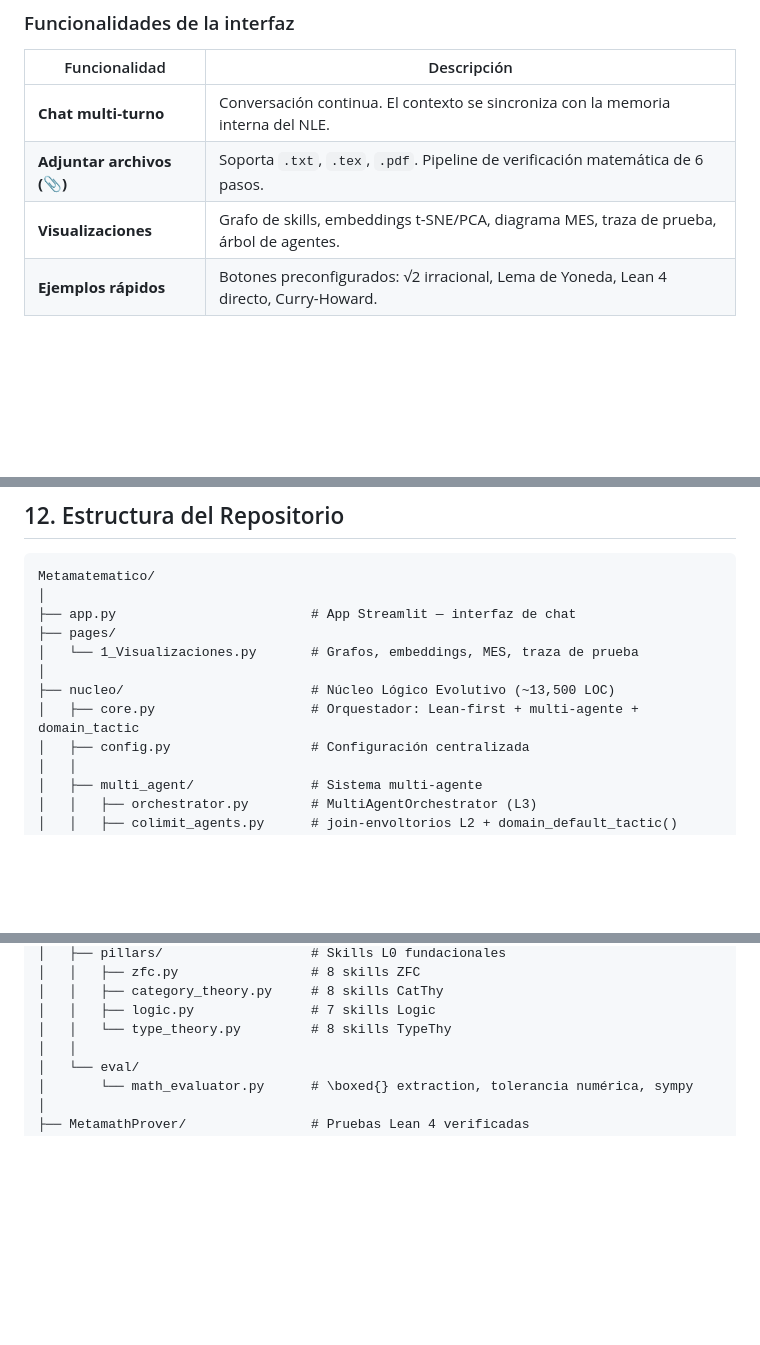
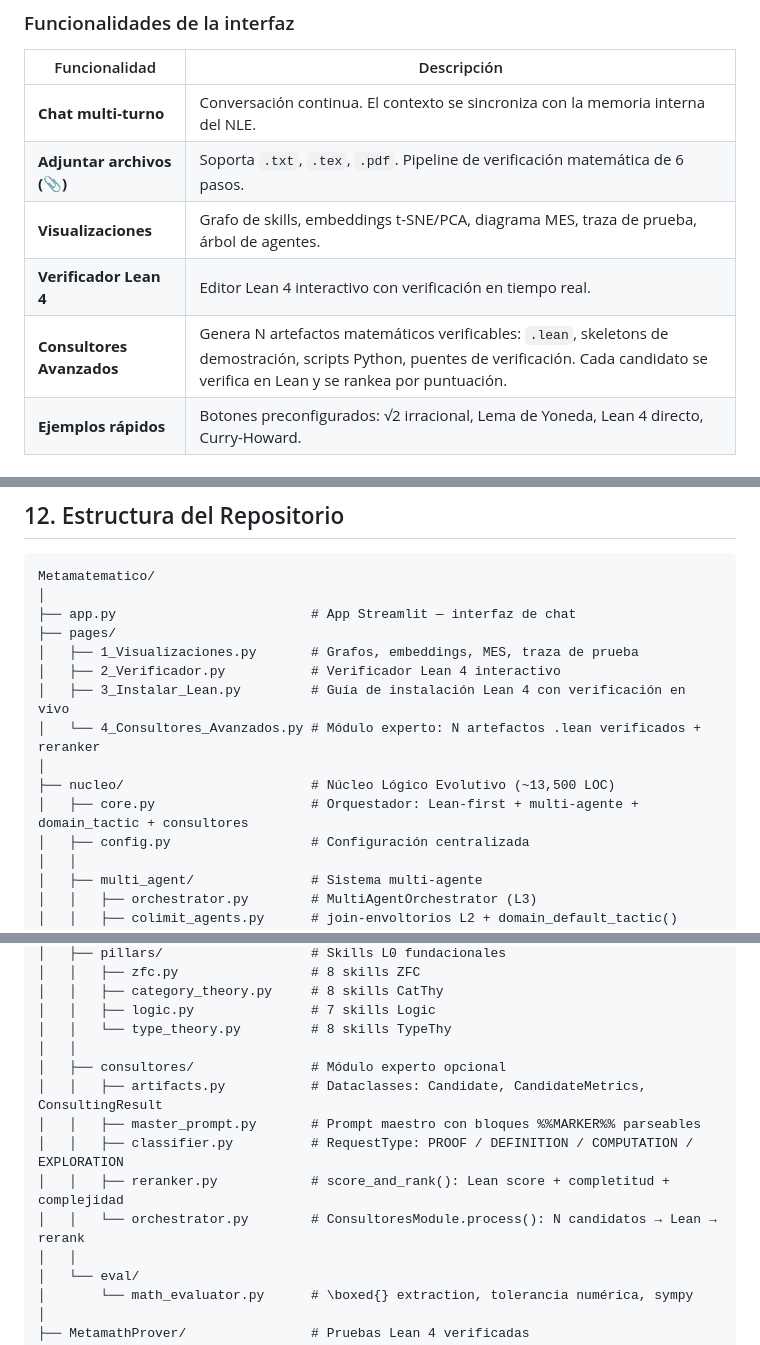
Before and after one commit to metamatematico/Metamatematico---Razonamiento-Formal-con-Lean, a Markdown page: README.md, 3 parts joined by grey strips. Drawn GitHub-style; blank space fills up the shorter version.

Commit message:
docs: update README — pages 2-4 and nucleo/consultores/ structure
- Add pages 2_Verificador, 3_Instalar_Lean, 4_Consultores_Avanzados to §12
- Add nucleo/consultores/ tree (artifacts, master_prompt, classifier, reranker, orchestrator)
- Add Consultores Avanzados and Verificador Lean 4 to §10 features table

Co-Authored-By: Claude Sonnet 4.6 <noreply@anthropic.com>

```diff
--- a/README.md
+++ b/README.md
@@ -534,6 +534,8 @@ Abre en `http://localhost:8501` · Demo en Streamlit Cloud disponible.
 | **Chat multi-turno** | Conversación continua. El contexto se sincroniza con la memoria interna del NLE. |
 | **Adjuntar archivos (📎)** | Soporta `.txt`, `.tex`, `.pdf`. Pipeline de verificación matemática de 6 pasos. |
 | **Visualizaciones** | Grafo de skills, embeddings t-SNE/PCA, diagrama MES, traza de prueba, árbol de agentes. |
+| **Verificador Lean 4** | Editor Lean 4 interactivo con verificación en tiempo real. |
+| **Consultores Avanzados** | Genera N artefactos matemáticos verificables: `.lean`, skeletons de demostración, scripts Python, puentes de verificación. Cada candidato se verifica en Lean y se rankea por puntuación. |
 | **Ejemplos rápidos** | Botones preconfigurados: √2 irracional, Lema de Yoneda, Lean 4 directo, Curry-Howard. |
 
 ### Pestaña de Visualizaciones
@@ -592,10 +594,13 @@ Metamatematico/
 │
 ├── app.py                         # App Streamlit — interfaz de chat
 ├── pages/
-│   └── 1_Visualizaciones.py       # Grafos, embeddings, MES, traza de prueba
+│   ├── 1_Visualizaciones.py       # Grafos, embeddings, MES, traza de prueba
+│   ├── 2_Verificador.py           # Verificador Lean 4 interactivo
+│   ├── 3_Instalar_Lean.py         # Guía de instalación Lean 4 con verificación en vivo
+│   └── 4_Consultores_Avanzados.py # Módulo experto: N artefactos .lean verificados + reranker
 │
 ├── nucleo/                        # Núcleo Lógico Evolutivo (~13,500 LOC)
-│   ├── core.py                    # Orquestador: Lean-first + multi-agente + domain_tactic
+│   ├── core.py                    # Orquestador: Lean-first + multi-agente + domain_tactic + consultores
 │   ├── config.py                  # Configuración centralizada
 │   │
 │   ├── multi_agent/               # Sistema multi-agente
@@ -635,6 +640,13 @@ Metamatematico/
 │   │   ├── category_theory.py     # 8 skills CatThy
 │   │   ├── logic.py               # 7 skills Logic
 │   │   └── type_theory.py         # 8 skills TypeThy
+│   │
+│   ├── consultores/               # Módulo experto opcional
+│   │   ├── artifacts.py           # Dataclasses: Candidate, CandidateMetrics, ConsultingResult
+│   │   ├── master_prompt.py       # Prompt maestro con bloques %%MARKER%% parseables
+│   │   ├── classifier.py          # RequestType: PROOF / DEFINITION / COMPUTATION / EXPLORATION
+│   │   ├── reranker.py            # score_and_rank(): Lean score + completitud + complejidad
+│   │   └── orchestrator.py        # ConsultoresModule.process(): N candidatos → Lean → rerank
 │   │
 │   └── eval/
 │       └── math_evaluator.py      # \boxed{} extraction, tolerancia numérica, sympy
```
